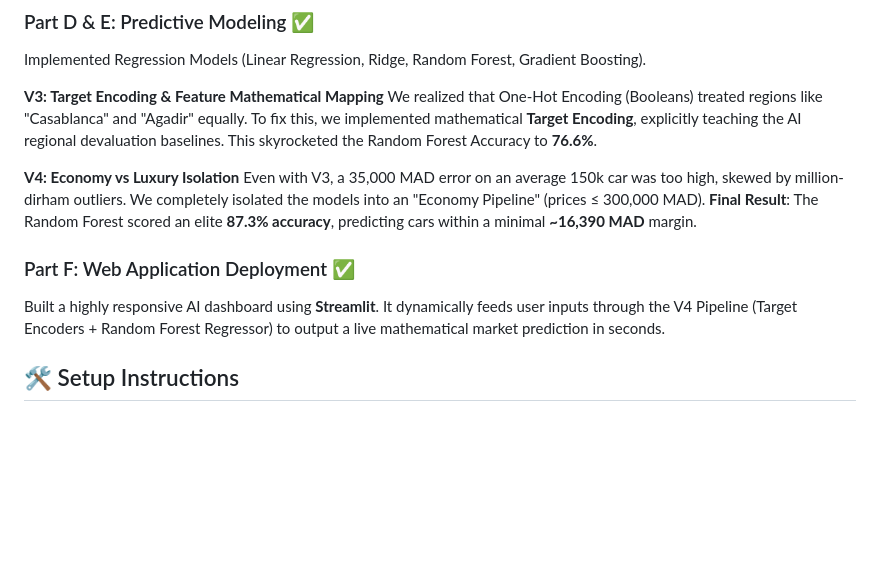
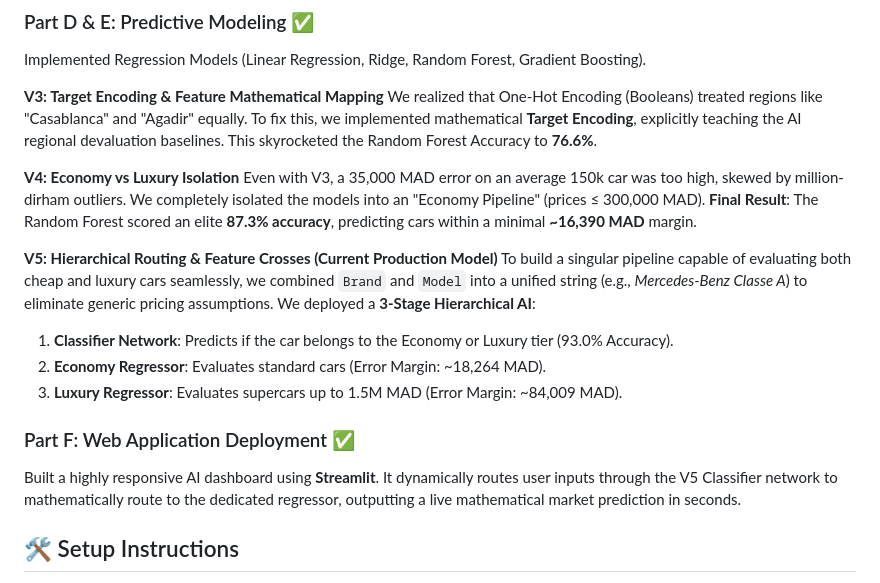
Before and after one commit to amineaith3/AI-test-Moteur, a Markdown page: README.md, the part around the change. Rendered like a GitHub page; blank space fills up the shorter version.

Commit message:
Update README with V5 Hierarchical AI details

```diff
--- a/README.md
+++ b/README.md
@@ -58,8 +58,14 @@ We realized that One-Hot Encoding (Booleans) treated regions like "Casablanca" a
 Even with V3, a 35,000 MAD error on an average 150k car was too high, skewed by million-dirham outliers. We completely isolated the models into an "Economy Pipeline" (prices ≤ 300,000 MAD).
 **Final Result**: The Random Forest scored an elite **87.3% accuracy**, predicting cars within a minimal **~16,390 MAD** margin.
 
+**V5: Hierarchical Routing & Feature Crosses (Current Production Model)**
+To build a singular pipeline capable of evaluating both cheap and luxury cars seamlessly, we combined `Brand` and `Model` into a unified string (e.g., *Mercedes-Benz Classe A*) to eliminate generic pricing assumptions. We deployed a **3-Stage Hierarchical AI**:
+1. **Classifier Network**: Predicts if the car belongs to the Economy or Luxury tier (93.0% Accuracy).
+2. **Economy Regressor**: Evaluates standard cars (Error Margin: ~18,264 MAD).
+3. **Luxury Regressor**: Evaluates supercars up to 1.5M MAD (Error Margin: ~84,009 MAD).
+
 ### Part F: Web Application Deployment ✅
-Built a highly responsive AI dashboard using **Streamlit**. It dynamically feeds user inputs through the V4 Pipeline (Target Encoders + Random Forest Regressor) to output a live mathematical market prediction in seconds.
+Built a highly responsive AI dashboard using **Streamlit**. It dynamically routes user inputs through the V5 Classifier network to mathematically route to the dedicated regressor, outputting a live mathematical market prediction in seconds.
 
 ## 🛠️ Setup Instructions
 1. Clone the repository.
```
